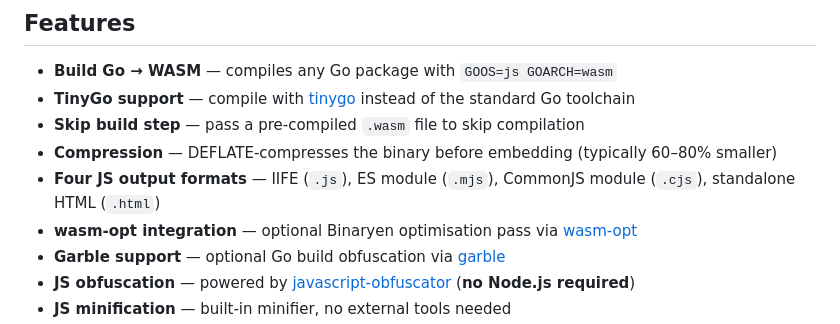
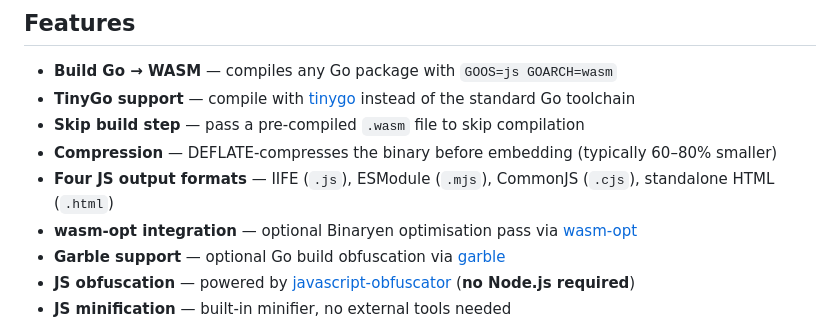
Before and after one commit to malivvan/wasmpack, a Markdown page: README.md, the part around the change. GitHub-like rendering.

```diff
--- a/README.md
+++ b/README.md
@@ -6,7 +6,7 @@ A CLI tool and Go library for building, optimizing, and packaging WebAssembly mo
 - **TinyGo support** — compile with [tinygo](https://tinygo.org/) instead of the standard Go toolchain
 - **Skip build step** — pass a pre-compiled `.wasm` file to skip compilation
 - **Compression** — DEFLATE-compresses the binary before embedding (typically 60–80% smaller)
-- **Four JS output formats** — IIFE (`.js`), ES module (`.mjs`), CommonJS module (`.cjs`), standalone HTML (`.html`)
+- **Four JS output formats** — IIFE (`.js`), ESModule (`.mjs`), CommonJS (`.cjs`), standalone HTML (`.html`)
 - **wasm-opt integration** — optional Binaryen optimisation pass via [wasm-opt](https://github.com/WebAssembly/binaryen)
 - **Garble support** — optional Go build obfuscation via [garble](https://github.com/burrowers/garble)
 - **JS obfuscation** — powered by [javascript-obfuscator](https://github.com/javascript-obfuscator/javascript-obfuscator) (**no Node.js required**)
```
